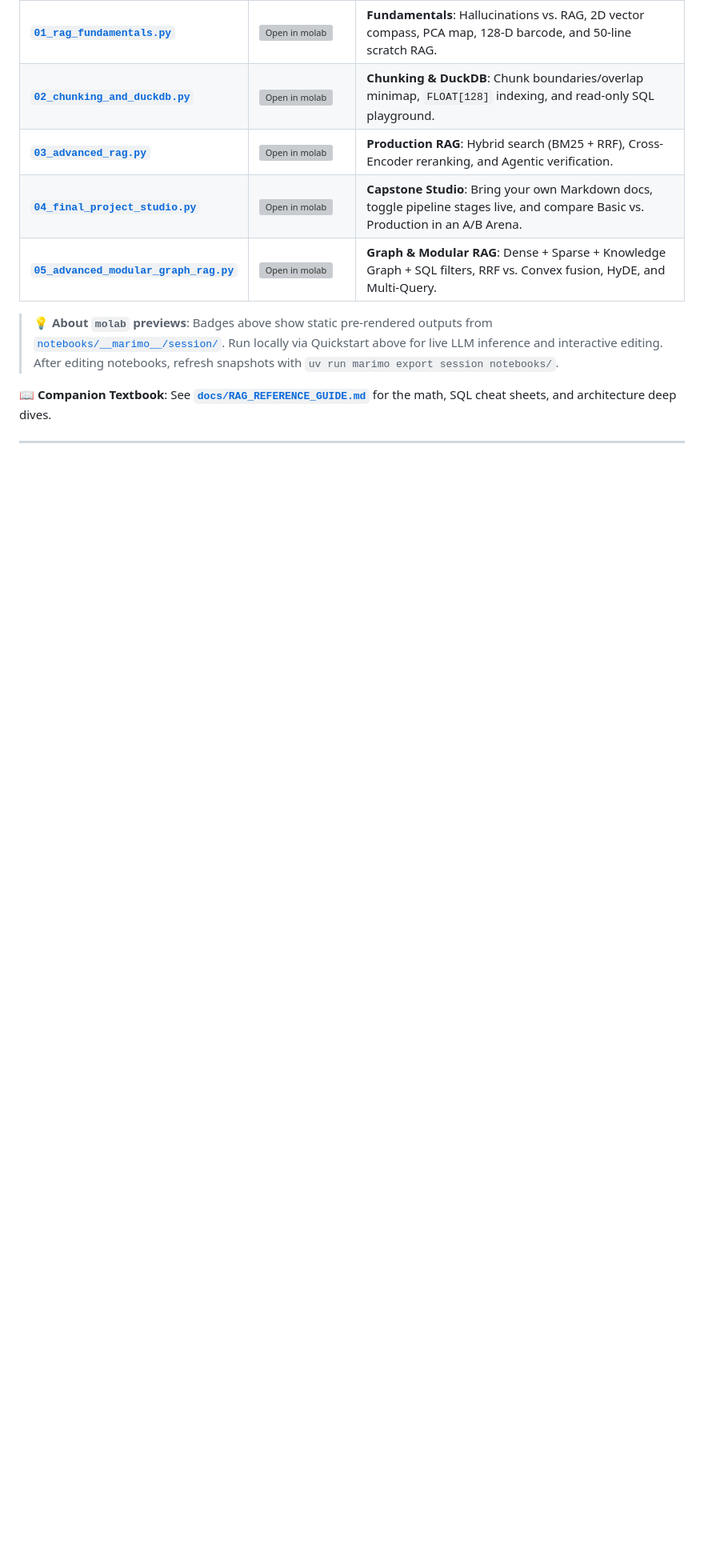
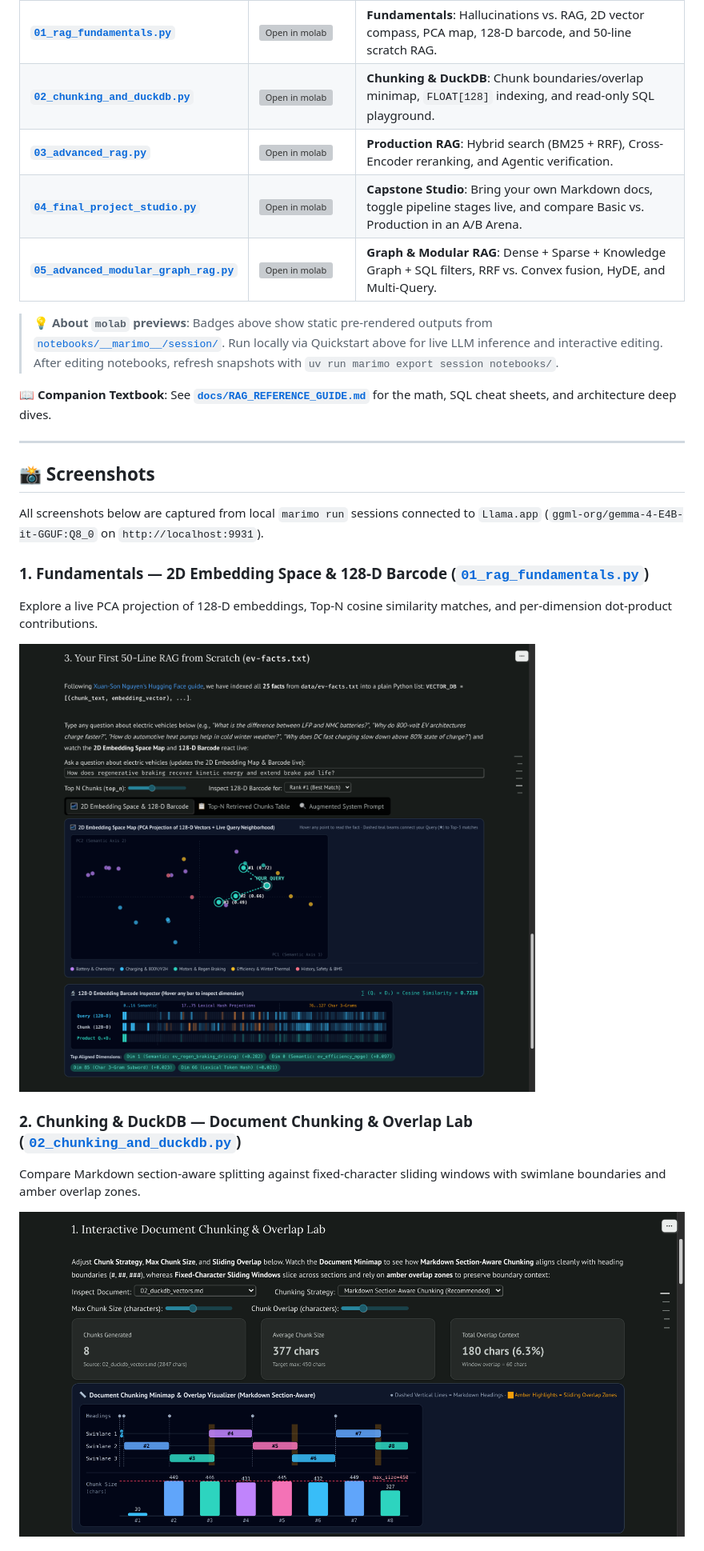
Before and after one commit to NewGuy012/rag-tutor, a Markdown page: README.md, the part around one of its changes. Shown at 80% size. GitHub-like rendering; pictures changed too: assets/screenshots/01-embedding-space.png (added), assets/screenshots/02-chunking-lab.png (added); blank space fills up the shorter version; grey boxes are pictures that could not be loaded.

Commit message:
docs(readme): add notebook screenshots to README

```diff
--- a/README.md
+++ b/README.md
@@ -73,3 +73,17 @@ flowchart LR
 
 ---
 
+## 📸 Screenshots
+
+All screenshots below are captured from local `marimo run` sessions connected to `Llama.app` (`ggml-org/gemma-4-E4B-it-GGUF:Q8_0` on `http://localhost:9931`).
+
+### 1. Fundamentals — 2D Embedding Space & 128-D Barcode ([`01_rag_fundamentals.py`](notebooks/01_rag_fundamentals.py))
+Explore a live PCA projection of 128-D embeddings, Top-N cosine similarity matches, and per-dimension dot-product contributions.
+
+![2D Embedding Space PCA Map and 128-D Barcode Inspector in Notebook 1](assets/screenshots/01-embedding-space.png)
+
+### 2. Chunking & DuckDB — Document Chunking & Overlap Lab ([`02_chunking_and_duckdb.py`](notebooks/02_chunking_and_duckdb.py))
+Compare Markdown section-aware splitting against fixed-character sliding windows with swimlane boundaries and amber overlap zones.
+
+![Interactive Document Chunking Minimap and Overlap Visualizer in Notebook 2](assets/screenshots/02-chunking-lab.png)
+
```
Also changed, not shown: other parts of README.md (+24 -1 lines), assets/screenshots/03-agentic-rag.png (added), assets/screenshots/03-hybrid-rrf.png (added), assets/screenshots/04-capstone-arena.png (added), assets/screenshots/05-modular-composer.png (added).
